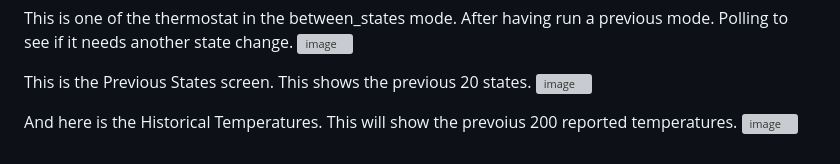
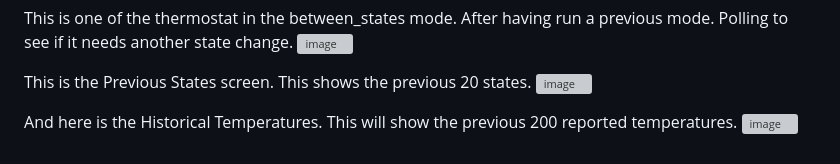
Before and after one commit to AlexGeddylfson/RPI-Thermostat, a Markdown page: README.md, the part around the change. Rendered like a GitHub page; grey boxes are pictures that could not be loaded.

```diff
--- a/README.md
+++ b/README.md
@@ -108,5 +108,5 @@ This is one of the thermostat in the between_states mode. After having run a pre
 This is the Previous States screen. This shows the previous 20 states.
 ![image](https://github.com/AlexGeddylfson/RPI-Thermostat/assets/8376599/b8a2972f-df75-484d-acbc-07e979a366ce)
 
-And here is the Historical Temperatures. This will show the prevoius 200 reported temperatures.
+And here is the Historical Temperatures. This will show the previous 200 reported temperatures.
 ![image](https://github.com/AlexGeddylfson/RPI-Thermostat/assets/8376599/06d76689-ca42-41b8-902b-775f07e7a728)
```
